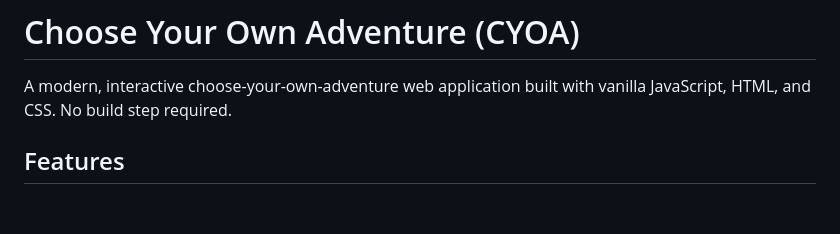
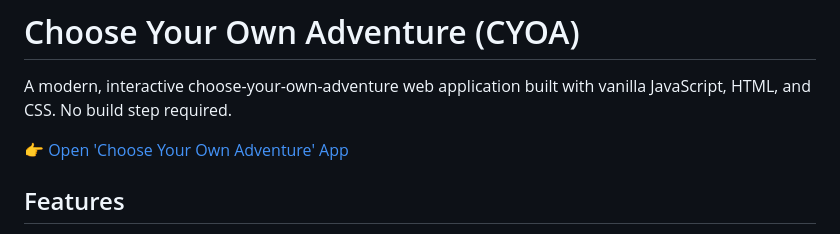
Before and after one commit to cawel/cawel.github.com, a Markdown page: cyoa/README.md, the part around the change. Rendered like a GitHub page; blank space fills up the shorter version.

Commit message:
Add prod link

```diff
--- a/cyoa/README.md
+++ b/cyoa/README.md
@@ -1,6 +1,8 @@
 # Choose Your Own Adventure (CYOA)
 
 A modern, interactive choose-your-own-adventure web application built with vanilla JavaScript, HTML, and CSS. No build step required.
+
+👉 [Open 'Choose Your Own Adventure' App](https://cawel.github.io/cyoa/)
 
 ## Features
 
```
